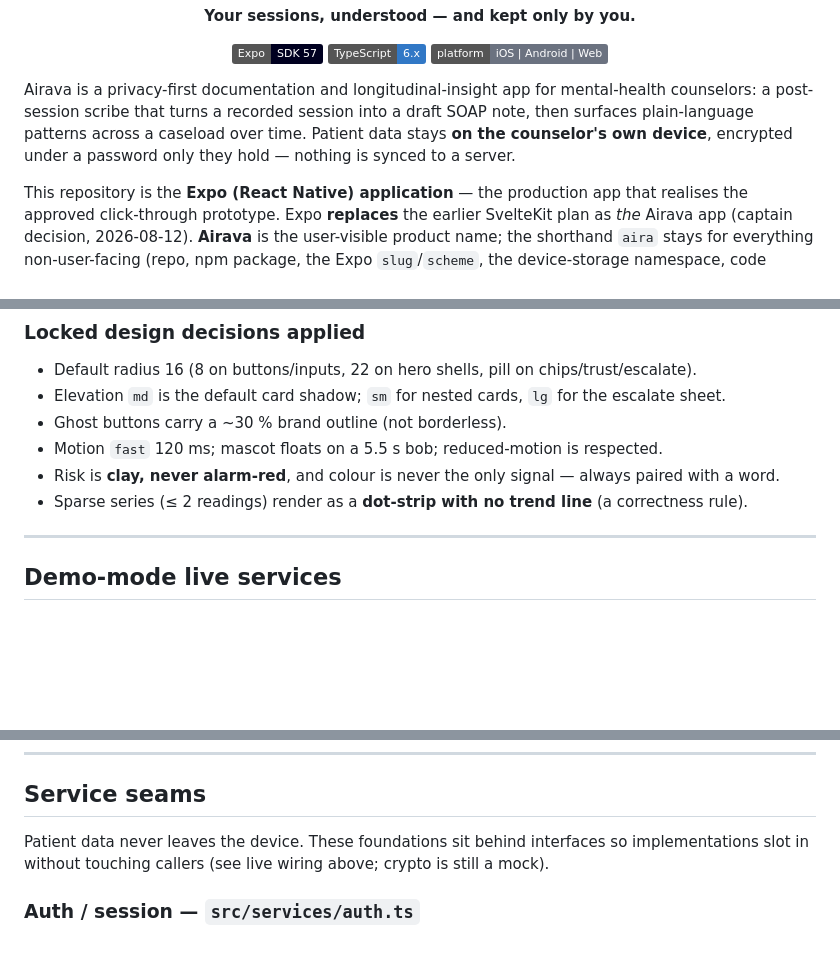
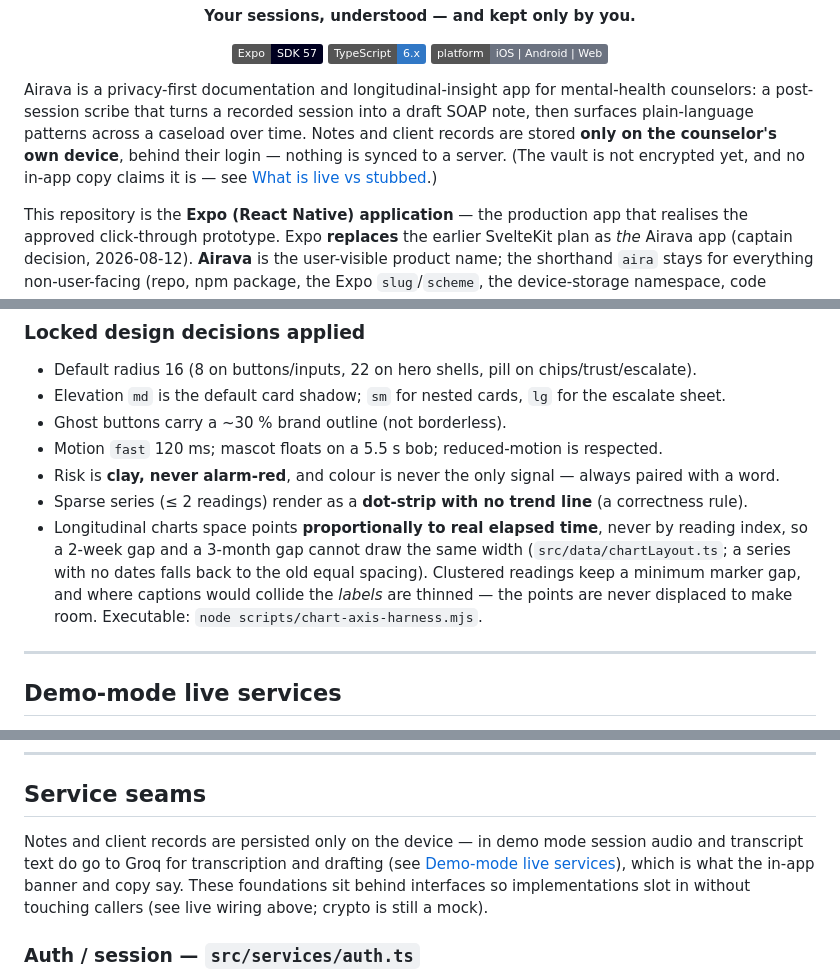
Before and after one commit to jayroopramesh/aira, a Markdown page: README.md, 3 parts joined by grey strips. GitHub-like rendering; badges without logos; blank space fills up the shorter version.

Commit message:
no-mistakes(document): align docs with honesty sweep, chart axis, transcript owner

```diff
--- a/README.md
+++ b/README.md
@@ -14,8 +14,10 @@
 
 Airava is a privacy-first documentation and longitudinal-insight app for mental-health counselors: a
 post-session scribe that turns a recorded session into a draft SOAP note, then surfaces
-plain-language patterns across a caseload over time. Patient data stays **on the counselor's own
-device**, encrypted under a password only they hold — nothing is synced to a server.
+plain-language patterns across a caseload over time. Notes and client records are stored **only on
+the counselor's own device**, behind their login — nothing is synced to a server. (The vault is not
+encrypted yet, and no in-app copy claims it is — see
+[What is live vs stubbed](#what-is-live-vs-stubbed).)
 
 This repository is the **Expo (React Native) application** — the production app that realises the
 approved click-through prototype. Expo **replaces** the earlier SvelteKit plan as *the* Airava app
@@ -180,6 +182,11 @@ src/theme/
 - Motion `fast` 120 ms; mascot floats on a 5.5 s bob; reduced-motion is respected.
 - Risk is **clay, never alarm-red**, and colour is never the only signal — always paired with a word.
 - Sparse series (≤ 2 readings) render as a **dot-strip with no trend line** (a correctness rule).
+- Longitudinal charts space points **proportionally to real elapsed time**, never by reading index, so
+  a 2-week gap and a 3-month gap cannot draw the same width (`src/data/chartLayout.ts`; a series with
+  no dates falls back to the old equal spacing). Clustered readings keep a minimum marker gap, and
+  where captions would collide the *labels* are thinned — the points are never displaced to make room.
+  Executable: `node scripts/chart-axis-harness.mjs`.
 
 ---
 
@@ -361,8 +368,11 @@ that a named person is in therapy. The full rule, veto by veto, is in `AGENTS.md
 
 ## Service seams
 
-Patient data never leaves the device. These foundations sit behind interfaces so implementations slot
-in without touching callers (see live wiring above; crypto is still a mock).
+Notes and client records are persisted only on the device — in demo mode session audio and transcript
+text do go to Groq for transcription and drafting (see
+[Demo-mode live services](#demo-mode-live-services)), which is what the in-app banner and copy say.
+These foundations sit behind interfaces so implementations slot in without touching callers (see live
+wiring above; crypto is still a mock).
 
 ### Auth / session — `src/services/auth.ts`
 - `AuthService` is the account + session seam in front of the vault. It models the captain-approved
```
Also changed, not shown: other parts of README.md (+1 -1 lines), AGENTS.md (+4 -1 lines), docs/screenshots/README.md (+9 -4 lines).
